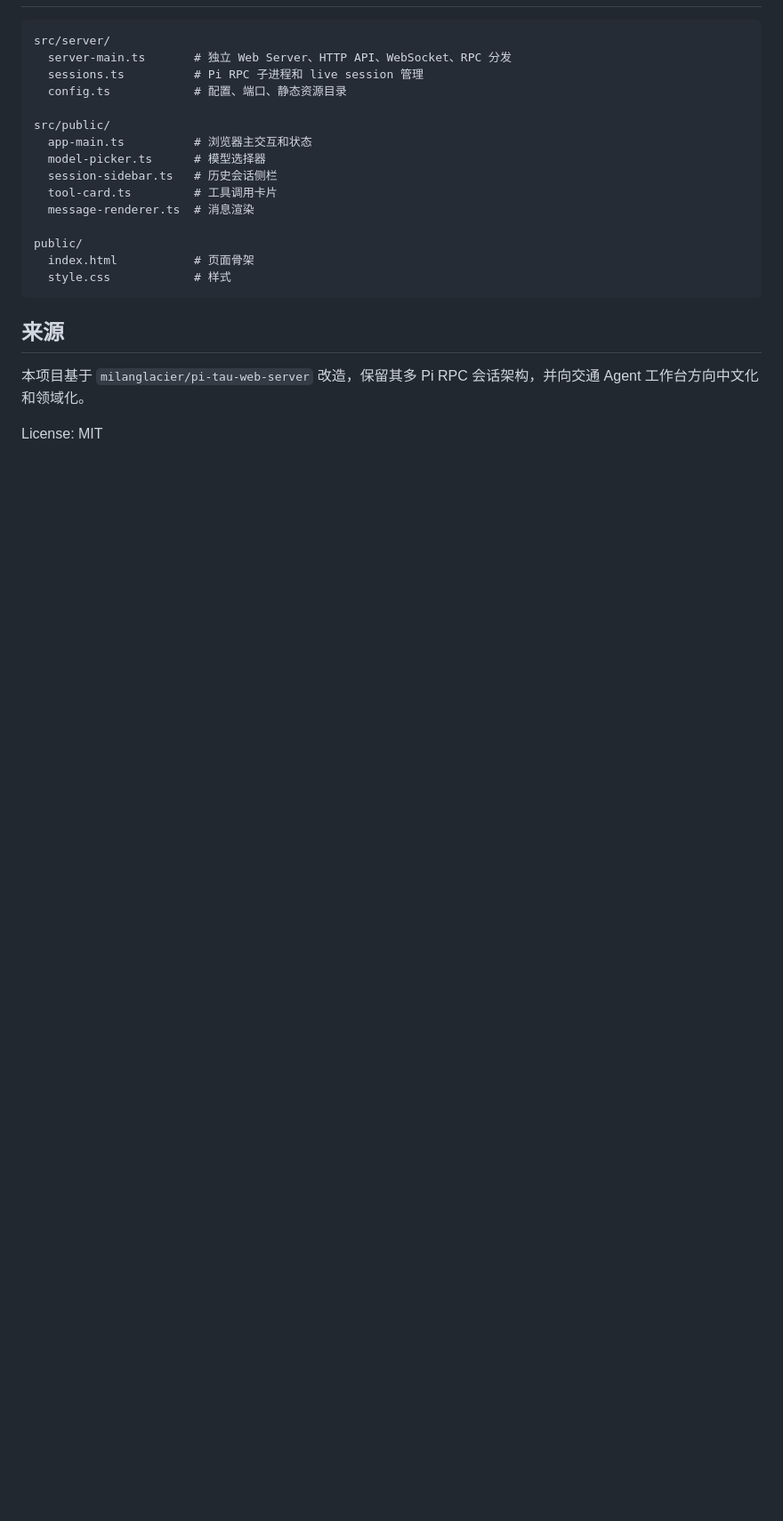
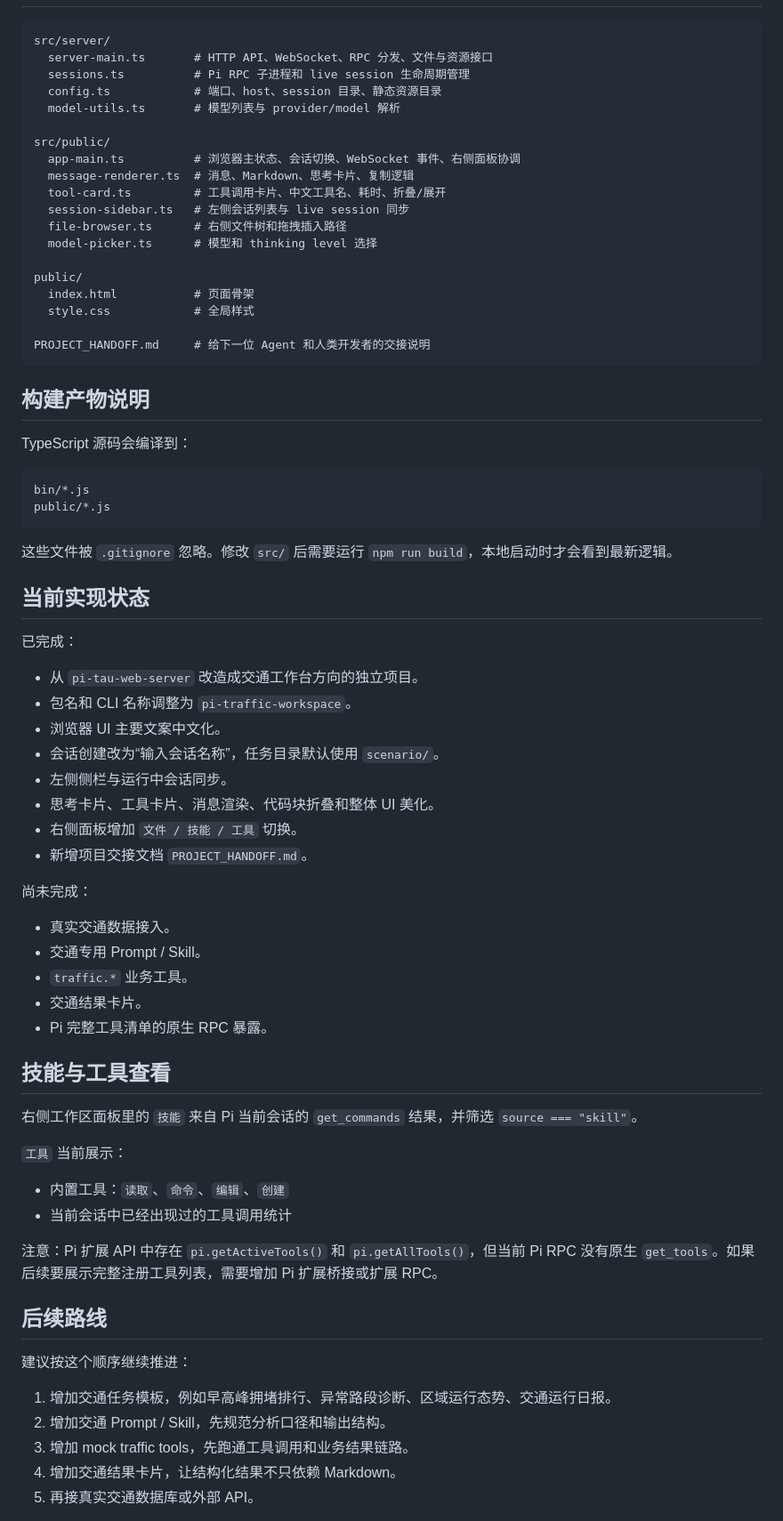
Before and after one commit to Ran2424/transportx-agent, a Markdown page: README.md, the part around one of its changes. Shown at 89% size. Rendered like a GitHub page; blank space fills up the shorter version.

````diff
--- a/README.md
+++ b/README.md
@@ -180,24 +83,76 @@ traffic.generate_report
 
 ```text
 src/server/
-  server-main.ts       # 独立 Web Server、HTTP API、WebSocket、RPC 分发
-  sessions.ts          # Pi RPC 子进程和 live session 管理
-  config.ts            # 配置、端口、静态资源目录
+  server-main.ts       # HTTP API、WebSocket、RPC 分发、文件与资源接口
+  sessions.ts          # Pi RPC 子进程和 live session 生命周期管理
+  config.ts            # 端口、host、session 目录、静态资源目录
+  model-utils.ts       # 模型列表与 provider/model 解析
 
 src/public/
-  app-main.ts          # 浏览器主交互和状态
-  model-picker.ts      # 模型选择器
-  session-sidebar.ts   # 历史会话侧栏
-  tool-card.ts         # 工具调用卡片
-  message-renderer.ts  # 消息渲染
+  app-main.ts          # 浏览器主状态、会话切换、WebSocket 事件、右侧面板协调
+  message-renderer.ts  # 消息、Markdown、思考卡片、复制逻辑
+  tool-card.ts         # 工具调用卡片、中文工具名、耗时、折叠/展开
+  session-sidebar.ts   # 左侧会话列表与 live session 同步
+  file-browser.ts      # 右侧文件树和拖拽插入路径
+  model-picker.ts      # 模型和 thinking level 选择
 
 public/
   index.html           # 页面骨架
-  style.css            # 样式
+  style.css            # 全局样式
+
+PROJECT_HANDOFF.md     # 给下一位 Agent 和人类开发者的交接说明
 ```
 
-## 来源
+## 构建产物说明
 
-本项目基于 `milanglacier/pi-tau-web-server` 改造，保留其多 Pi RPC 会话架构，并向交通 Agent 工作台方向中文化和领域化。
+TypeScript 源码会编译到：
 
-License: MIT
+```text
+bin/*.js
+public/*.js
+```
+
+这些文件被 `.gitignore` 忽略。修改 `src/` 后需要运行 `npm run build`，本地启动时才会看到最新逻辑。
+
+## 当前实现状态
+
+已完成：
+
+- 从 `pi-tau-web-server` 改造成交通工作台方向的独立项目。
+- 包名和 CLI 名称调整为 `pi-traffic-workspace`。
+- 浏览器 UI 主要文案中文化。
+- 会话创建改为“输入会话名称”，任务目录默认使用 `scenario/`。
+- 左侧侧栏与运行中会话同步。
+- 思考卡片、工具卡片、消息渲染、代码块折叠和整体 UI 美化。
+- 右侧面板增加 `文件 / 技能 / 工具` 切换。
+- 新增项目交接文档 `PROJECT_HANDOFF.md`。
+
+尚未完成：
+
+- 真实交通数据接入。
+- 交通专用 Prompt / Skill。
+- `traffic.*` 业务工具。
+- 交通结果卡片。
+- Pi 完整工具清单的原生 RPC 暴露。
+
+## 技能与工具查看
+
+右侧工作区面板里的 `技能` 来自 Pi 当前会话的 `get_commands` 结果，并筛选 `source === "skill"`。
+
+`工具` 当前展示：
+
+- 内置工具：`读取`、`命令`、`编辑`、`创建`
+- 当前会话中已经出现过的工具调用统计
+
+注意：Pi 扩展 API 中存在 `pi.getActiveTools()` 和 `pi.getAllTools()`，但当前 Pi RPC 没有原生 `get_tools`。如果后续要展示完整注册工具列表，需要增加 Pi 扩展桥接或扩展 RPC。
+
+## 后续路线
+
+建议按这个顺序继续推进：
+
+1. 增加交通任务模板，例如早高峰拥堵排行、异常路段诊断、区域运行态势、交通运行日报。
+2. 增加交通 Prompt / Skill，先规范分析口径和输出结构。
+3. 增加 mock traffic tools，先跑通工具调用和业务结果链路。
+4. 增加交通结果卡片，让结构化结果不只依赖 Markdown。
+5. 再接真实交通数据库或外部 API。
+
````
Also changed, not shown: other parts of README.md (+56 -138 lines).
